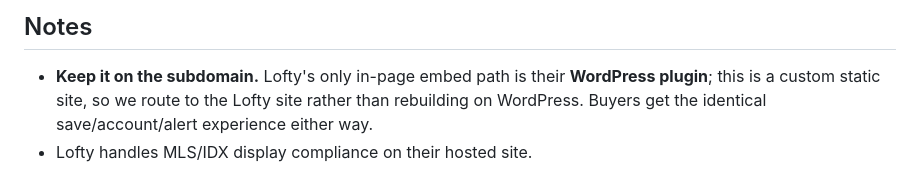
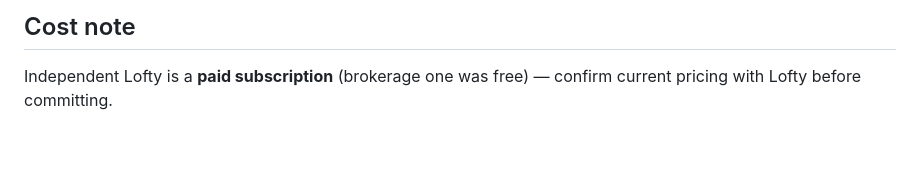
Before and after one commit to Hectorbelen/hector-belen-realty, a Markdown page: LOFTY-SEARCH-SETUP.md, the part around one of its changes. Drawn GitHub-style; blank space fills up the shorter version.

```diff
--- a/LOFTY-SEARCH-SETUP.md
+++ b/LOFTY-SEARCH-SETUP.md
@@ -74,7 +72,4 @@ to flip on/off anytime.
 
-## Notes
-- **Keep it on the subdomain.** Lofty's only in-page embed path is their
-  **WordPress plugin**; this is a custom static site, so we route to the Lofty
-  site rather than rebuilding on WordPress. Buyers get the identical
-  save/account/alert experience either way.
-- Lofty handles MLS/IDX display compliance on their hosted site.
+## Cost note
+Independent Lofty is a **paid subscription** (brokerage one was free) — confirm
+current pricing with Lofty before committing.
```
Also changed, not shown: other parts of LOFTY-SEARCH-SETUP.md (+46 -48 lines).
